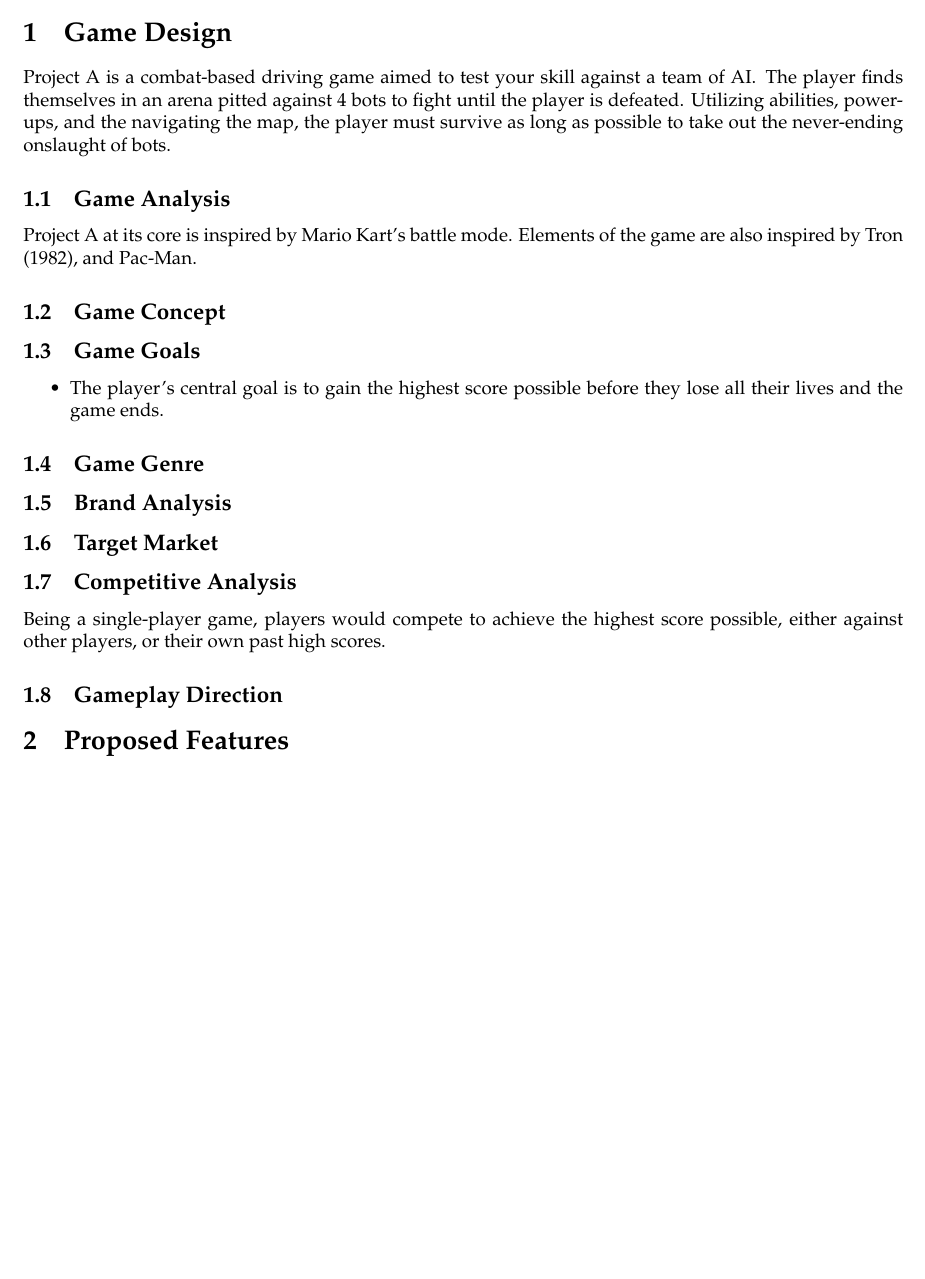
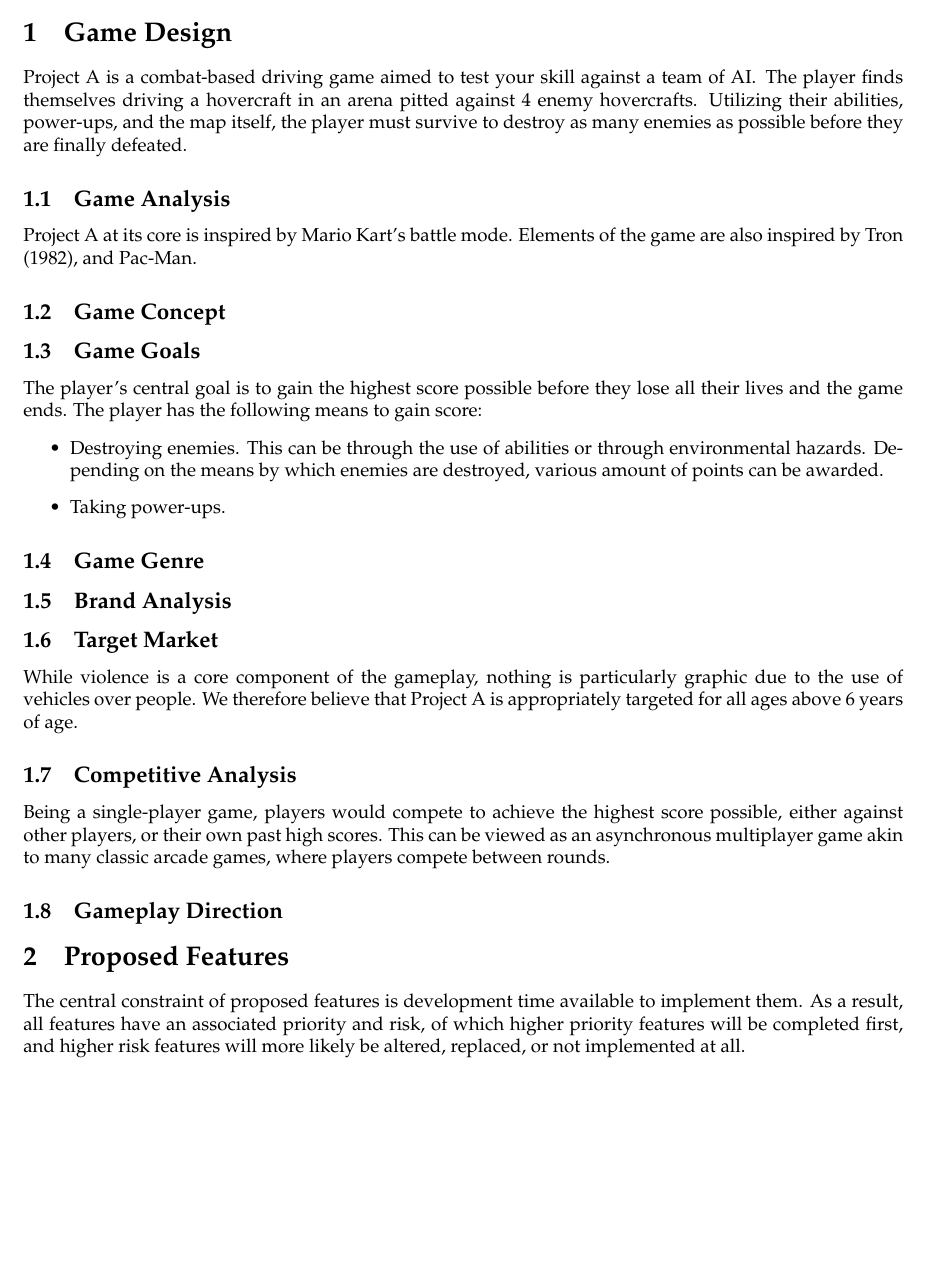
Before and after one commit to EvanQuan/hover-wars, a LaTeX document (written/High-Concept_Design.tex): part of page 3 of 4, cut so that both start at the same text, the shorter picture padded with empty space. Compiled offline with pdfLaTeX.

Commit message:
Add more game design/elements

```diff
--- a/written/High-Concept_Design.tex
+++ b/written/High-Concept_Design.tex
@@ -83,10 +83,10 @@
 \section{Game Design}
 
 \name{} is a combat-based driving game aimed to test your skill against a team
-of AI\@. The player finds themselves in an arena pitted against \botcount{}
-bots to fight until the player is defeated. Utilizing abilities, power-ups, and
-the navigating the map, the player must survive as long as possible to take out
-the never-ending onslaught of bots.
+of AI\@. The player finds themselves driving a hovercraft in an arena pitted
+against \botcount{} enemy hovercrafts. Utilizing their abilities, power-ups,
+and the map itself, the player must survive to destroy as many enemies as
+possible before they are finally defeated.
 
 \subsection{Game Analysis}
 
@@ -96,25 +96,50 @@ game are also inspired by Tron (1982), and Pac-Man.
 \subsection{Game Concept}
 \subsection{Game Goals}
 
+The player's central goal is to gain the highest score possible before they
+lose all their lives and the game ends. % TODO 1 hit, no lives
+The player has the following means to gain score:
 \begin{itemize}
-  \item The player's central goal is to gain the highest score possible before
-    they lose all their lives and the game ends.
+  \item Destroying enemies. This can be through the use of abilities or through
+    environmental hazards. Depending on the means by which enemies are
+    destroyed, various amount of points can be awarded.
+  \item Taking power-ups.
 \end{itemize}
 
 \subsection{Game Genre}
 \subsection{Brand Analysis}
 \subsection{Target Market}
+
+While violence is a core component of the gameplay, nothing is particularly
+graphic due to the use of vehicles over people. We therefore believe that
+\name{} is appropriately targeted for all ages above 6 years of age.
+% TODO if committing to cyberpunk, add more
+
 \subsection{Competitive Analysis}
 
-Being a single-player game, players would compete to achieve the highest score possible, either against other players, or their own past high scores.
+Being a single-player game, players would compete to achieve the highest score
+possible, either against other players, or their own past high scores. This can
+be viewed as an asynchronous multiplayer game akin to many classic arcade
+games, where players compete between rounds.
 
 \subsection{Gameplay Direction}
 \section{Proposed Features}
+
+The central constraint of proposed features is development time available to
+implement them. As a result, all features have an associated priority and risk,
+of which higher priority features will be completed first, and higher risk
+features will more likely be altered, replaced, or not implemented at all.
+
 \section{Game Design Elements and Terminology}
 \subsection{Story}
+
+% TODO I can write a reasonably short one to set the scene if need be. Doesn't
+% need to actually be included in the game.
+
 \subsection{Terminology}
 \subsection{Game Information}
 \subsubsection{Arenas}
+
 \subsubsection{Abilities}
 
 \textbf{Movement}
```
Also changed, not shown: README.md, written/High-Concept_Design.pdf, written/High-Concept_Design.tex (9 more changed lines).
